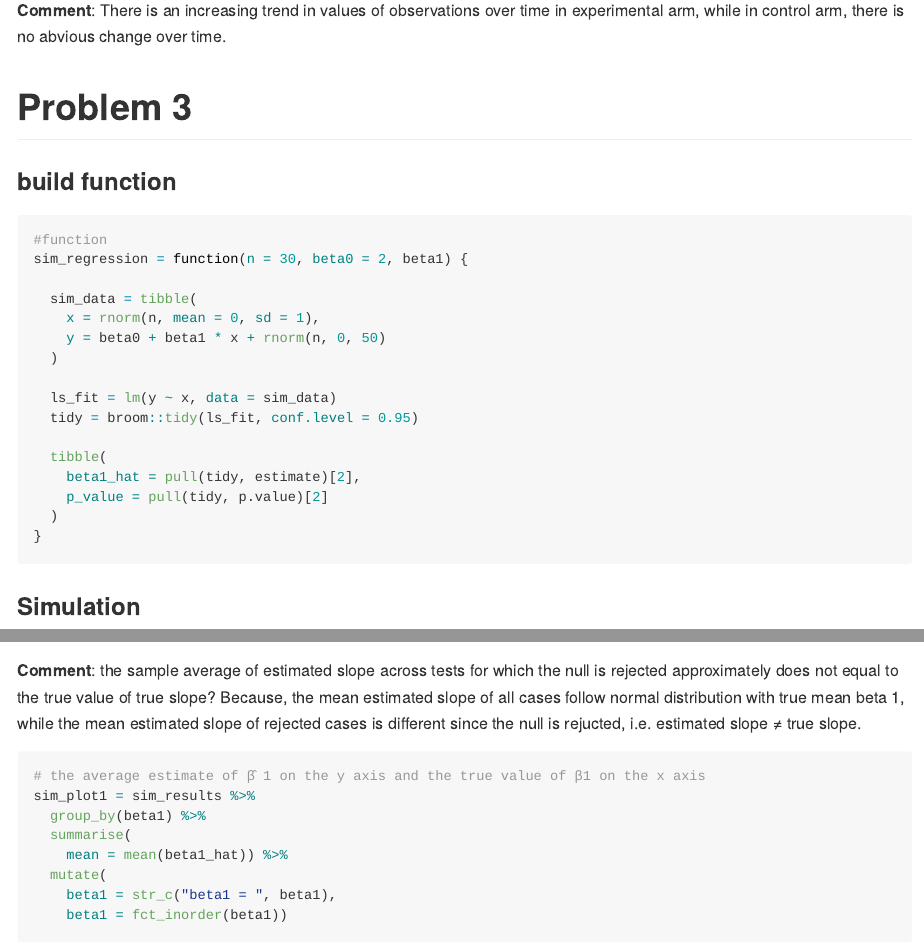
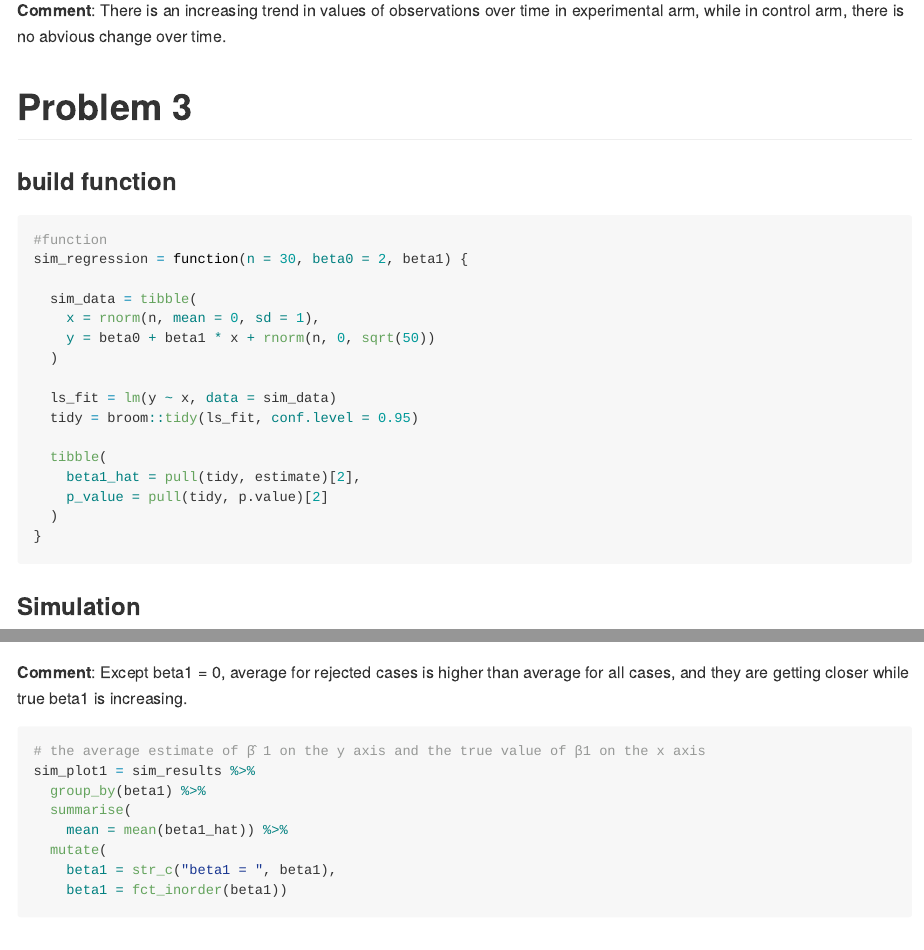
Before and after one commit to mz2777/p8105_hw5_mz2777, an R Markdown document (p8105_hw5_mz2777.Rmd): the page in a window 1100 px wide, from 2210 px down, and a second part further down, joined at a grey line. Rendered offline with R 4.5, knitr and Pandoc, with nearby package versions; some code elsewhere in the file could not run offline; long lines of code are wrapped.

Commit message:
final correction

````diff
--- a/p8105_hw5_mz2777.Rmd
+++ b/p8105_hw5_mz2777.Rmd
@@ -88,7 +88,7 @@ sim_regression = function(n = 30, beta0 = 2, beta1) {
 
   sim_data = tibble(
     x = rnorm(n, mean = 0, sd = 1),
-    y = beta0 + beta1 * x + rnorm(n, 0, 50)
+    y = beta0 + beta1 * x + rnorm(n, 0, sqrt(50))
   )
 
   ls_fit = lm(y ~ x, data = sim_data)
@@ -135,7 +135,7 @@ sim_results %>%
 
 ```
 
-**Comment**: the sample average of estimated slope across tests for which the null is rejected approximately does not equal to the true value of true slope? Because, the mean estimated slope of all cases follow normal distribution with true mean beta 1, while the mean estimated slope of rejected cases is different since the null is rejucted, i.e. estimated slope ≠ true slope.
+**Comment**: Except beta1 = 0, average for rejected cases is higher than average for all cases, and they are getting closer while true beta1 is increasing.
 ```{r}
 # the average estimate of β̂ 1 on the y axis and the true value of β1 on the x axis
 sim_plot1 = sim_results %>%
````
Also changed, not shown: p8105_hw5_mz2777.md, p8105_hw5_mz2777_files/figure-gfm/unnamed-chunk-8-1.png, p8105_hw5_mz2777_files/figure-gfm/unnamed-chunk-9-1.png, p8105_hw5_mz2777.Rmd (2 more changed lines).
